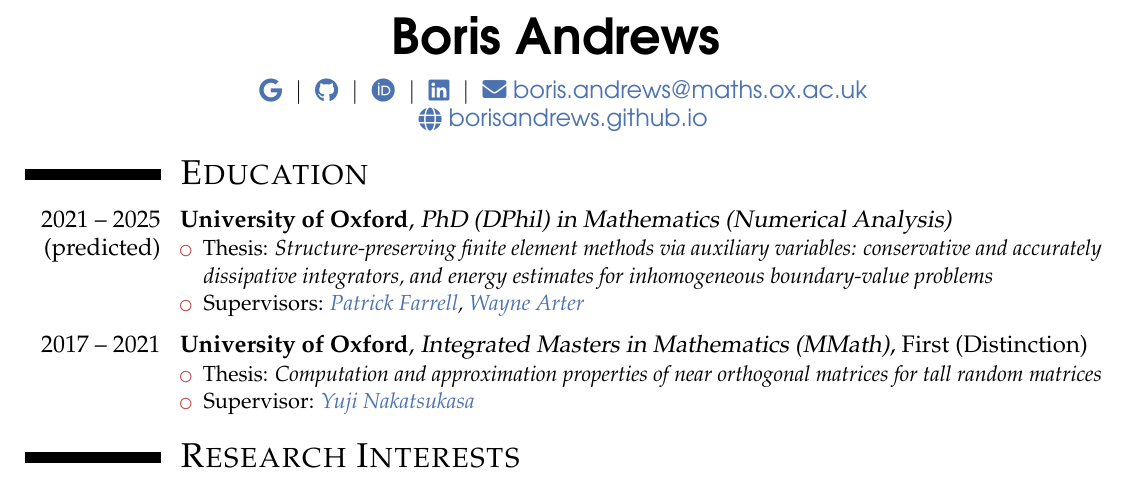
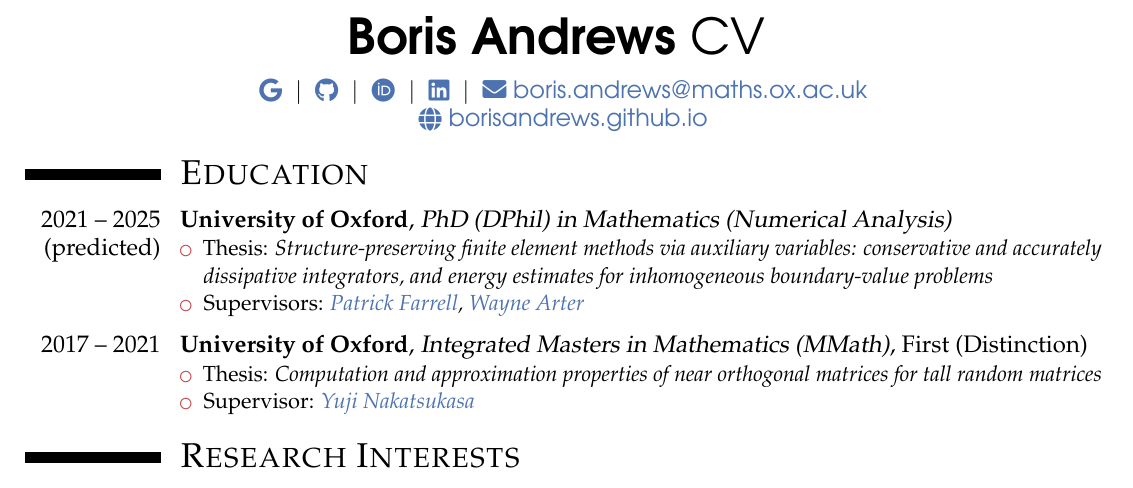
Before and after one commit to BorisAndrews/BorisAndrews.github.io, a LaTeX CV (assets/pdf/cv.tex): part of page 1 of 3, cut so that both start at the same text. Compiled offline with pdfLaTeX.

Commit message:
Added "CV"

```diff
--- a/assets/pdf/cv.tex
+++ b/assets/pdf/cv.tex
@@ -48,7 +48,7 @@
 {
     \fontfamily{qag}\selectfont
     \begin{tabularx}{\linewidth}{@{} C @{}}
-\Huge{\textbf{Boris Andrews}} \\ [7.5pt]
+    \Huge{\textbf{Boris Andrews} CV} \\ [7.5pt]
     \href{https://scholar.google.co.uk/citations?user=J2ZsQZ0AAAAJ}{\raisebox{-0.05\height}\faGoogle} \ $|$ \
     \href{https://github.com/BorisAndrews/}{\raisebox{-0.05\height}\faGithub} \ $|$ \
     \href{https://orcid.org/0000-0003-1769-3432/}{\raisebox{-0.05\height}\faOrcid} \ $|$ \
```
Also changed, not shown: assets/pdf/cv.pdf. Lines whose indentation alone changed are shown as unchanged.
